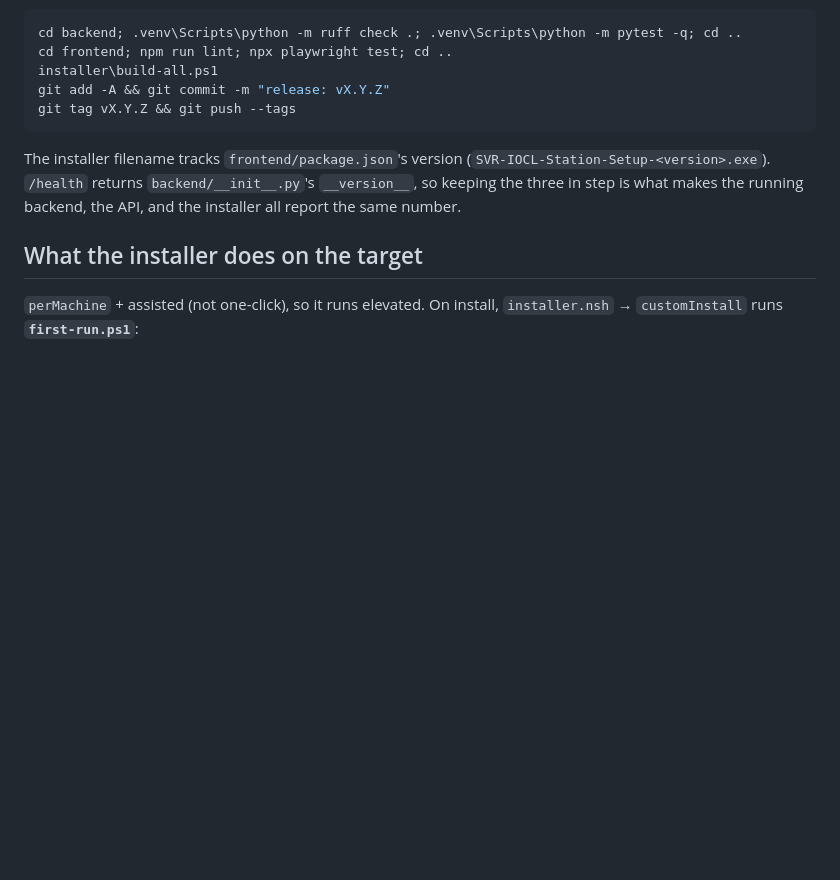
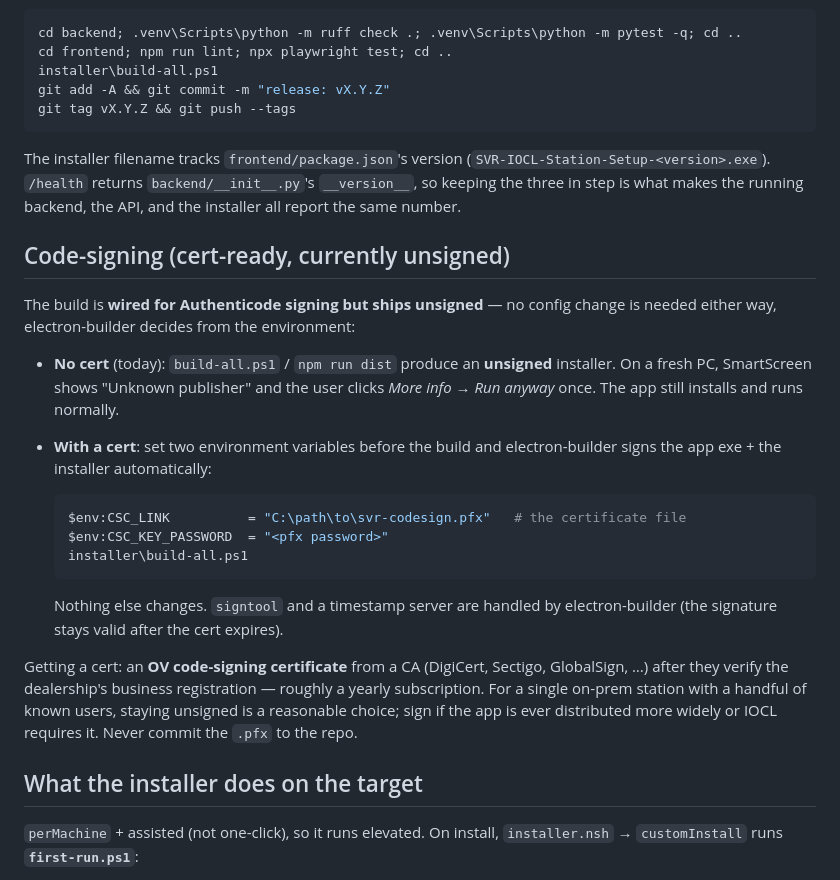
Before and after one commit to Mithendra/SVR, a Markdown page: installer/README.md, the part around the change. GitHub-like rendering; blank space fills up the shorter version.

Commit message:
installer/README: document code-signing (cert-ready, ships unsigned)
No config change needed - electron-builder signs automatically when
CSC_LINK / CSC_KEY_PASSWORD are set in the environment, and skips signing
(current behaviour) when they aren't. Documents the two env vars, the
SmartScreen "Run anyway" click for the unsigned case, and the OV-cert
option. Closes Step 3.

Co-Authored-By: Claude Sonnet 5 <noreply@anthropic.com>

````diff
--- a/installer/README.md
+++ b/installer/README.md
@@ -55,6 +55,32 @@ The installer filename tracks `frontend/package.json`'s version
 `backend/__init__.py`'s `__version__`, so keeping the three in step is what makes
 the running backend, the API, and the installer all report the same number.
 
+## Code-signing (cert-ready, currently unsigned)
+
+The build is **wired for Authenticode signing but ships unsigned** — no config
+change is needed either way, electron-builder decides from the environment:
+
+- **No cert** (today): `build-all.ps1` / `npm run dist` produce an **unsigned**
+  installer. On a fresh PC, SmartScreen shows "Unknown publisher" and the user
+  clicks *More info → Run anyway* once. The app still installs and runs normally.
+- **With a cert**: set two environment variables before the build and
+  electron-builder signs the app exe + the installer automatically:
+
+  ```powershell
+  $env:CSC_LINK          = "C:\path\to\svr-codesign.pfx"   # the certificate file
+  $env:CSC_KEY_PASSWORD  = "<pfx password>"
+  installer\build-all.ps1
+  ```
+
+  Nothing else changes. `signtool` and a timestamp server are handled by
+  electron-builder (the signature stays valid after the cert expires).
+
+Getting a cert: an **OV code-signing certificate** from a CA (DigiCert, Sectigo,
+GlobalSign, …) after they verify the dealership's business registration — roughly
+a yearly subscription. For a single on-prem station with a handful of known
+users, staying unsigned is a reasonable choice; sign if the app is ever
+distributed more widely or IOCL requires it. Never commit the `.pfx` to the repo.
+
 ## What the installer does on the target
 
 `perMachine` + assisted (not one-click), so it runs elevated. On install,
````
